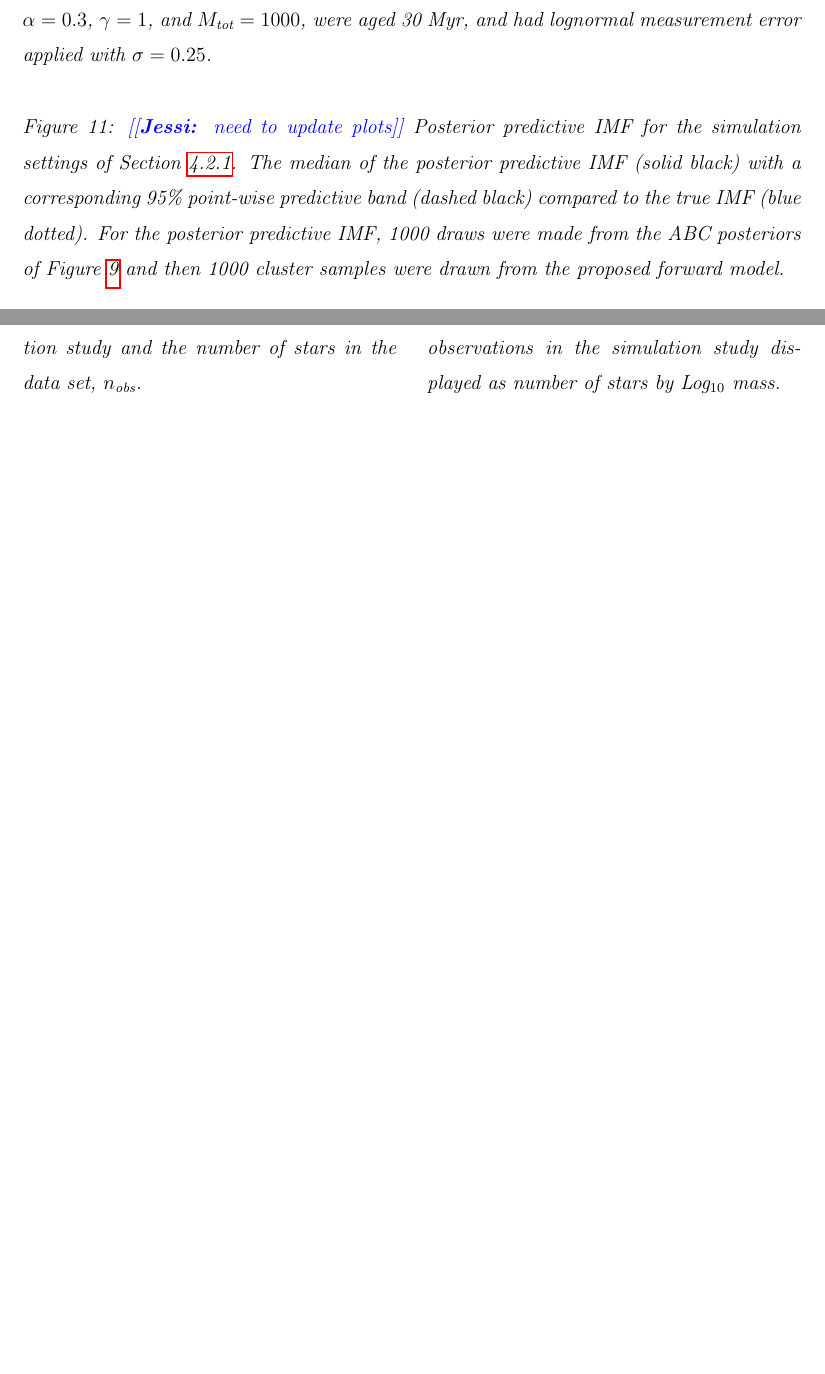
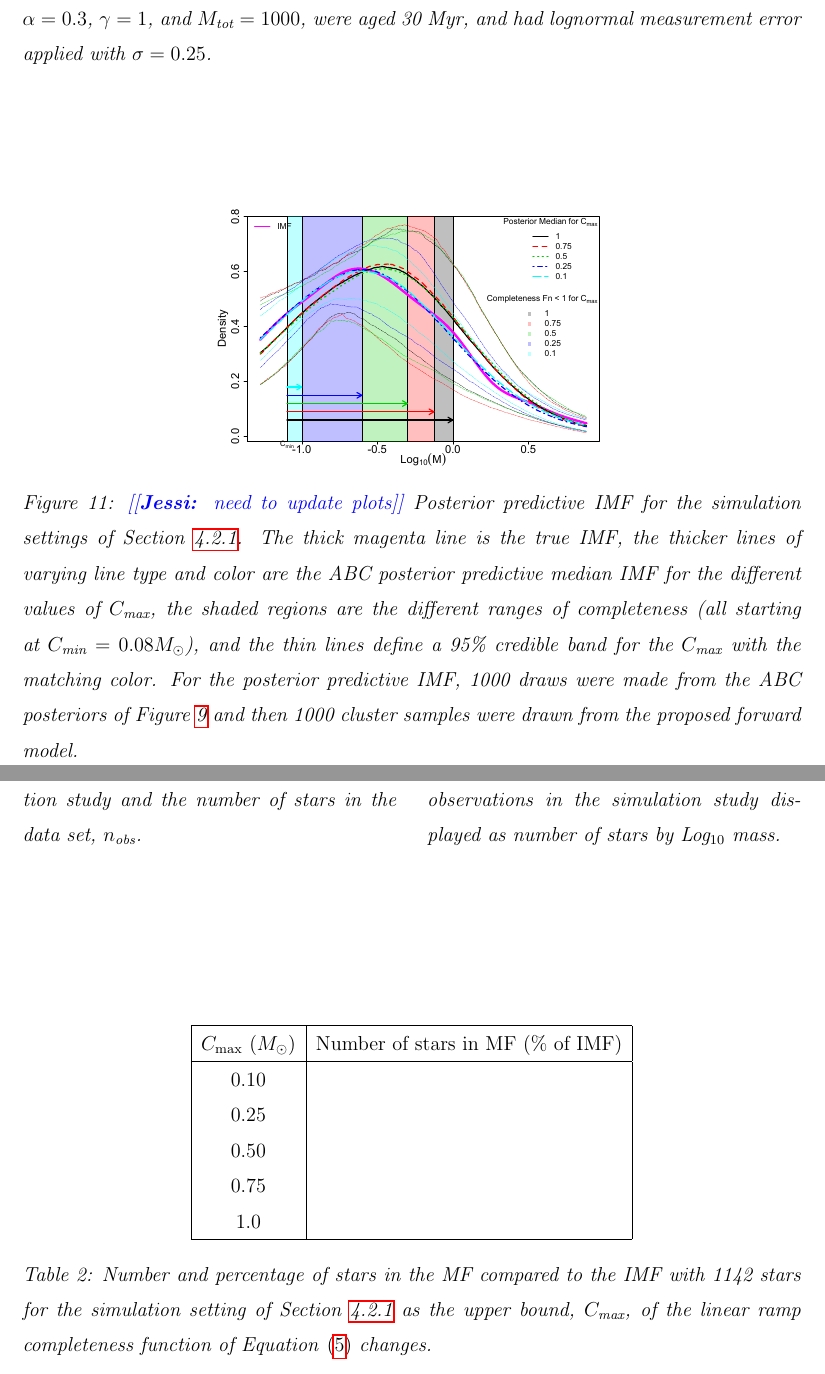
Before and after one commit to JessiCisewskiKehe/abcIMF, a LaTeX paper (jasa2.tex): two parts of pages 22 and 38 of 38, joined at a grey line, cut so that both start at the same text, the shorter picture padded with empty space. Compiled offline with pdfLaTeX.

Commit message:
added figure to obs sim

```diff
--- a/jasa2.tex
+++ b/jasa2.tex
@@ -902,6 +902,25 @@ The posterior predictive IMFs were derived from taking 1000 draws from the final
 
 Next we consider a simulation setting where aging, completeness, and measurement error are incorporated in order to analyze these effects on the resulting inference on the IMF.  The same IMF is used in the following simulations with $\lambda^{-1} = 0.25$, $\alpha = 0.3$, $\gamma = 1$, and $\Mtot = 1000$, but we vary the range of the linear ramp completeness function of Equation~\eqref{eq:ramp}; $\Cmin$ is fixed at 0.08$\Msun$ and $\Cmax \in \{0.10, 0.25, 0.5, 0.75, 1\} \Msun$ where low values of $\Cmax$ result in fewer stars removed from the IMF and, hence, a larger number of stars in the MF.  All five sets of MFs are age 30 Myr and have lognormal measurement error with $\sigma = 0.25$.
 
+
+\begin{table}[htbp]
+   \centering
+   \begin{tabular}{|c|c|}
+   \hline
+   $\Cmax$ ($\Msun$) & Number of stars in MF (\% of IMF) \\
+   \hline
+   0.10 &  \\
+   0.25 &  \\
+   0.50 &  \\
+   0.75 &  \\
+   1.0 &  \\
+   \hline
+   \end{tabular}
+   \caption{Number and percentage of stars in the MF compared to the IMF with 1142 stars for the simulation setting of Section~\ref{sec:sim_obs} as the upper bound, $\Cmax$, of the linear ramp completeness function of Equation~\eqref{eq:ramp} changes.}
+   \label{tab:booktabs}
+\end{table}
+
+
 %%% Marginal posteriors
 \begin{figure}[htbp]
    \centering
@@ -965,9 +984,10 @@ All five datasets started with the same IMF using $\lambda^{-1} = 0.25$, $\alpha
 %%% Posterior predictive
 \begin{figure}[htbp]
 \centering
-%\includegraphics[width=.5\textwidth]{figures/bate_pred_imf.pdf}
+\includegraphics[width=.5\textwidth]{figures/obs_pred_imf.pdf}
  \caption{\jessi{need to update plots} Posterior predictive IMF for the simulation settings of Section~\ref{sec:sim_obs}.
-The median of the posterior predictive IMF (solid black) with a corresponding 95\% point-wise predictive band (dashed black) compared to the true IMF (blue dotted).  For the posterior predictive IMF, 1000 draws were made from the ABC posteriors of Figure~\ref{fig:abc_pa_posterior_obs} and then 1000 cluster samples were drawn from the proposed forward model.
+The thick magenta line is the true IMF, the thicker lines of varying line type and color are the ABC posterior predictive median IMF for the different values of $\Cmax$, the shaded regions are the different ranges of completeness (all starting at $\Cmin = 0.08 \Msun$), and the thin lines define a 95\% credible band  for the $\Cmax$ with the matching color.
+For the posterior predictive IMF, 1000 draws were made from the ABC posteriors of Figure~\ref{fig:abc_pa_posterior_obs} and then 1000 cluster samples were drawn from the proposed forward model.
 } \label{fig:abc_pa_pred_obs}
 \end{figure}
 
```
Also changed, not shown: 3 other files.
